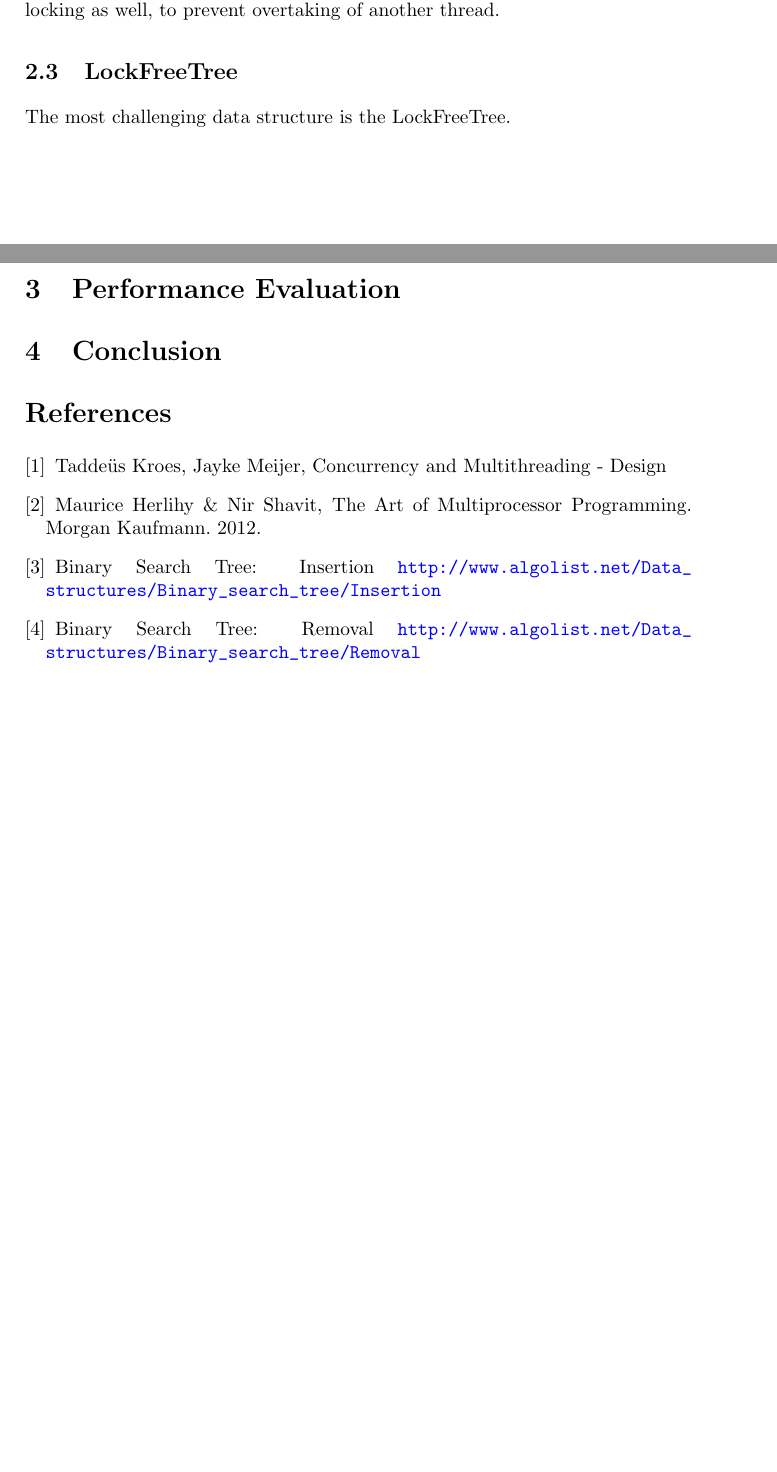
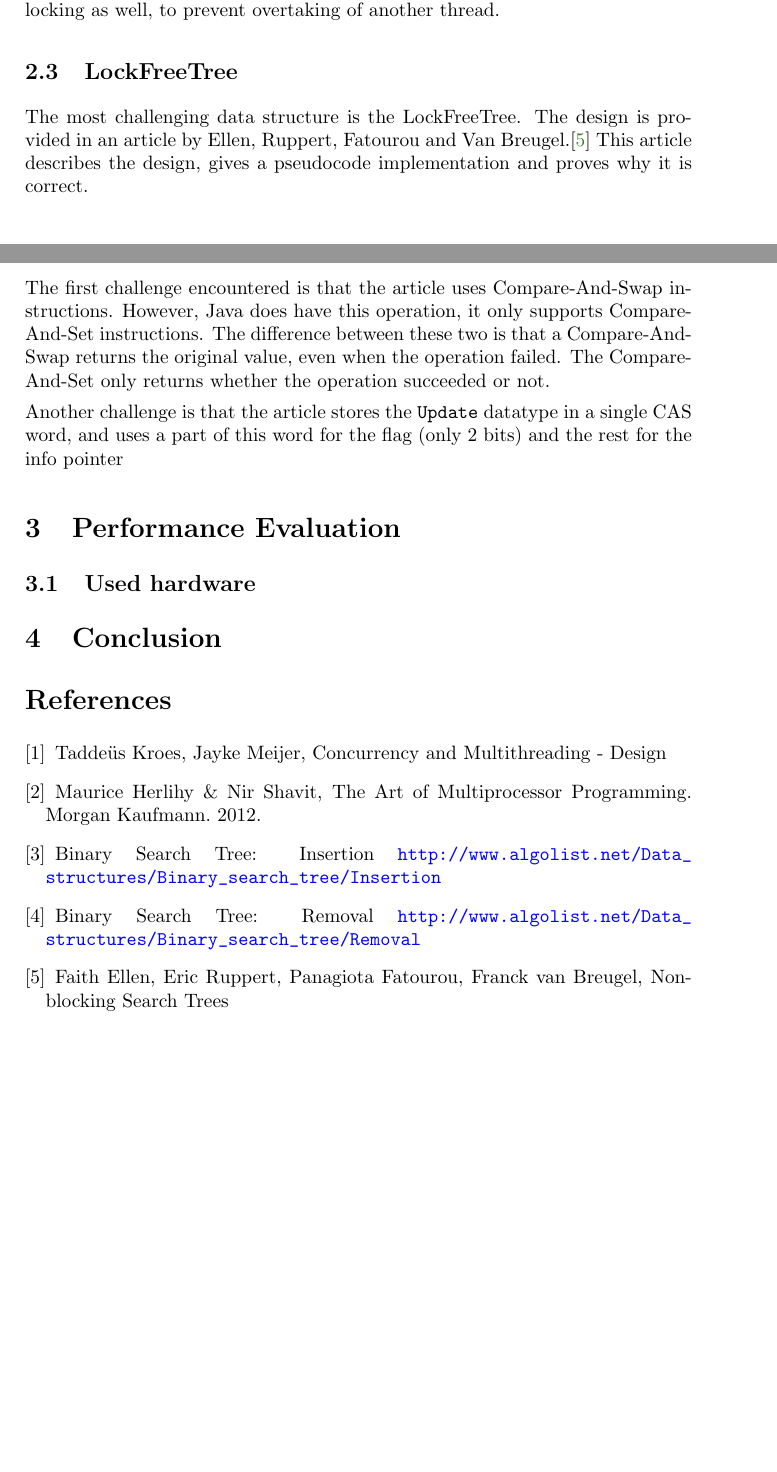
Before and after one commit to JaykeMeijer/CS, a LaTeX document (CM/Docs/evaluation.tex): two parts of pages 2 and 3 of 3, joined at a grey line, cut so that both start at the same text, the shorter picture padded with empty space. Compiled offline with pdfLaTeX.

Commit message:
Added parts on challenges

```diff
--- a/CM/Docs/evaluation.tex
+++ b/CM/Docs/evaluation.tex
@@ -69,9 +69,23 @@ of another thread.
 
 \subsection{LockFreeTree}
 
-The most challenging data structure is the LockFreeTree.
+The most challenging data structure is the LockFreeTree. The design is provided in an
+article by Ellen, Ruppert, Fatourou and Van Breugel.\cite{lft} This article describes the
+design, gives a pseudocode implementation and proves why it is correct.
+
+The first challenge encountered is that the article uses Compare-And-Swap instructions.
+However, Java does have this operation, it only supports Compare-And-Set instructions. The
+difference between these two is that a Compare-And-Swap returns the original value, even
+when the operation failed. The Compare-And-Set only returns whether the operation
+succeeded or not. %% Invullen waarom dat geen probleem is, met name HelpDelete()
+
+Another challenge is that the article stores the \texttt{Update} datatype in a single CAS
+word, and uses a part of this word for the flag (only 2 bits) and the rest for the info
+pointer
 
 \section{Performance Evaluation}
+
+\subsection{Used hardware}
 
 \section{Conclusion}
 
@@ -91,6 +105,10 @@ The most challenging data structure is the LockFreeTree.
     Binary Search Tree: Removal
     \url{http://www.algolist.net/Data_structures/Binary_search_tree/Removal}
 
+\bibitem{lft}
+    Faith Ellen, Eric Ruppert, Panagiota Fatourou, Franck van Breugel, Non-blocking Search
+    Trees
+
 \end{thebibliography}
 
 \end{document}
```
